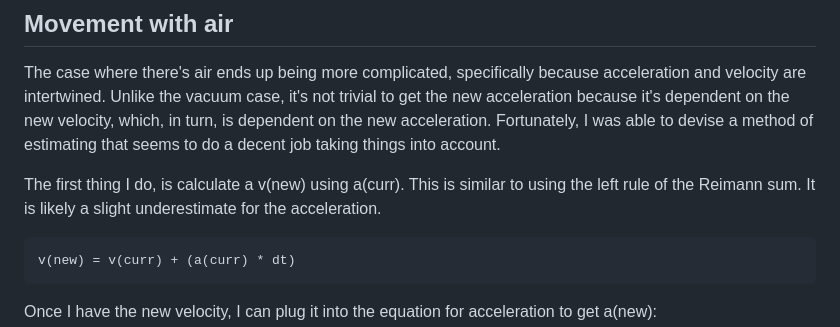
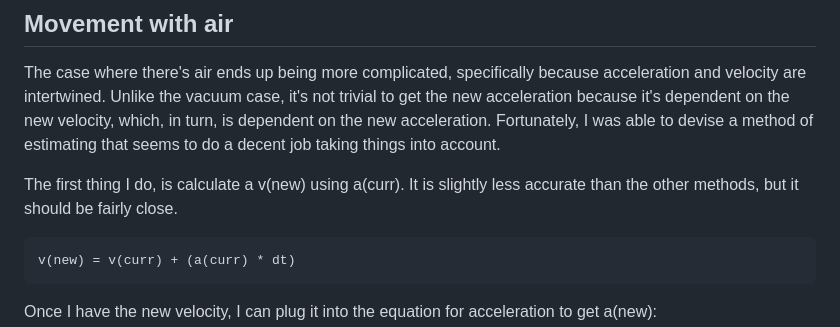
Before and after one commit to briangrossman/briangrossman.github.io, a Markdown page: FreeFallAlternate/README.md, the part around the change. GitHub-like rendering.

Commit message:
readme tweaks

````diff
--- a/FreeFallAlternate/README.md
+++ b/FreeFallAlternate/README.md
@@ -36,7 +36,7 @@ This approach does a fairly good job estimating.
 
 The case where there's air ends up being more complicated, specifically because acceleration and velocity are intertwined. Unlike the vacuum case, it's not trivial to get the new acceleration because it's dependent on the new velocity, which, in turn, is dependent on the new acceleration. Fortunately, I was able to devise a method of estimating that seems to do a decent job taking things into account.
 
-The first thing I do, is calculate a v(new) using a(curr). This is similar to using the left rule of the Reimann sum. It is likely a slight underestimate for the acceleration.
+The first thing I do, is calculate a v(new) using a(curr). It is slightly less accurate than the other methods, but it should be fairly close.
 
 ```
 v(new) = v(curr) + (a(curr) * dt)
````
